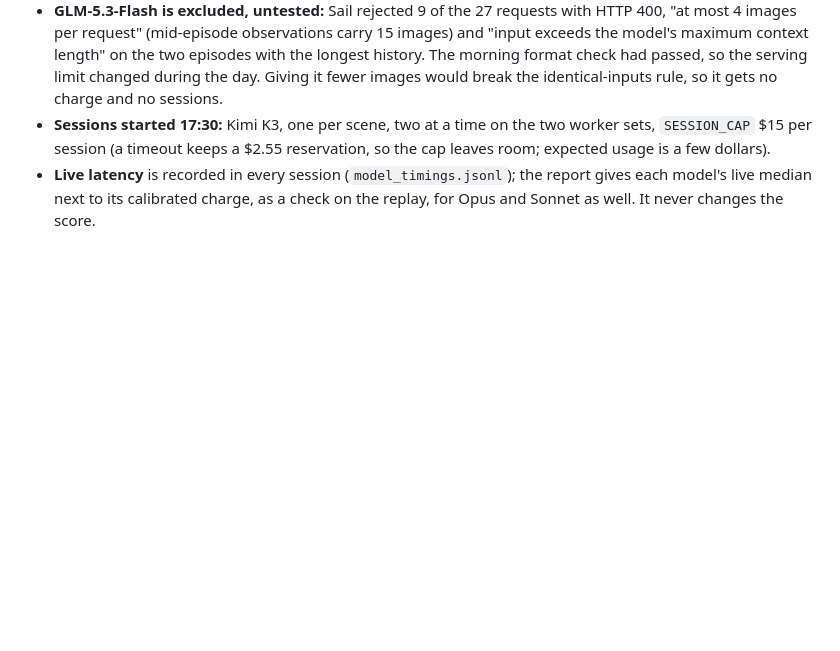
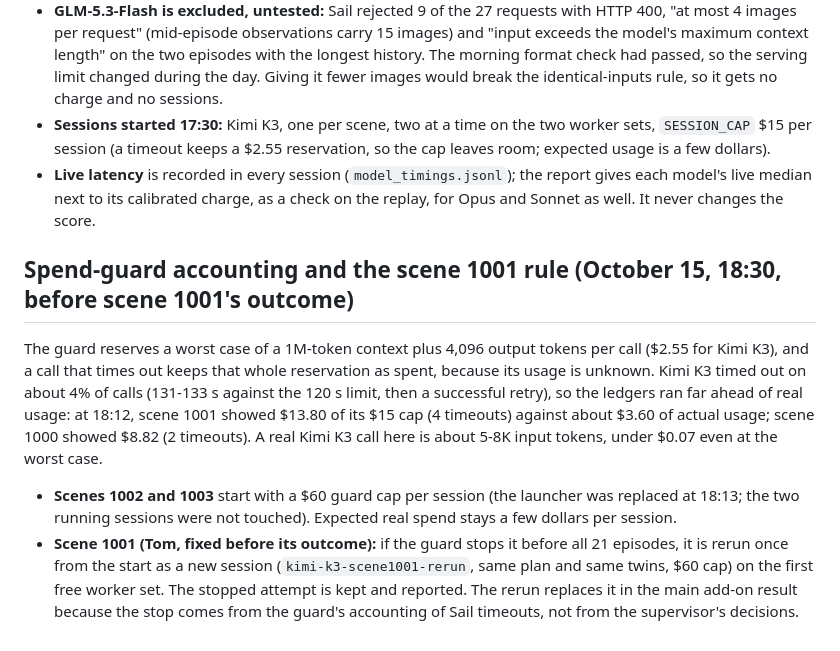
Before and after one commit to tom05919/OrcaBench, a Markdown page: docs/addon_open_models.md, the part around the change. Rendered like a GitHub page; blank space fills up the shorter version.

Commit message:
Add-on: spend-guard timeout accounting; scene 1001 rerun rule fixed before its outcome
Co-Authored-By: Claude Opus 5.5 <noreply@anthropic.com>

```diff
--- a/docs/addon_open_models.md
+++ b/docs/addon_open_models.md
@@ -66,3 +66,18 @@ timeout keeps its full $2.55 reservation). Local: `runs/time_score/addon-calibra
   session (a timeout keeps a $2.55 reservation, so the cap leaves room; expected usage is a few dollars).
 - **Live latency** is recorded in every session (`model_timings.jsonl`); the report gives each model's live median next
   to its calibrated charge, as a check on the replay, for Opus and Sonnet as well. It never changes the score.
+
+## Spend-guard accounting and the scene 1001 rule (October 15, 18:30, before scene 1001's outcome)
+
+The guard reserves a worst case of a 1M-token context plus 4,096 output tokens per call ($2.55 for Kimi K3), and a call
+that times out keeps that whole reservation as spent, because its usage is unknown. Kimi K3 timed out on about 4% of
+calls (131-133 s against the 120 s limit, then a successful retry), so the ledgers ran far ahead of real usage: at
+18:12, scene 1001 showed $13.80 of its $15 cap (4 timeouts) against about $3.60 of actual usage; scene 1000 showed $8.82
+(2 timeouts). A real Kimi K3 call here is about 5-8K input tokens, under $0.07 even at the worst case.
+
+- **Scenes 1002 and 1003** start with a $60 guard cap per session (the launcher was replaced at 18:13; the two running
+  sessions were not touched). Expected real spend stays a few dollars per session.
+- **Scene 1001 (Tom, fixed before its outcome):** if the guard stops it before all 21 episodes, it is rerun once from
+  the start as a new session (`kimi-k3-scene1001-rerun`, same plan and same twins, $60 cap) on the first free worker set.
+  The stopped attempt is kept and reported. The rerun replaces it in the main add-on result because the stop comes from
+  the guard's accounting of Sail timeouts, not from the supervisor's decisions.
```
Also changed, not shown: docs/decisions.md (+1 -0 lines).
